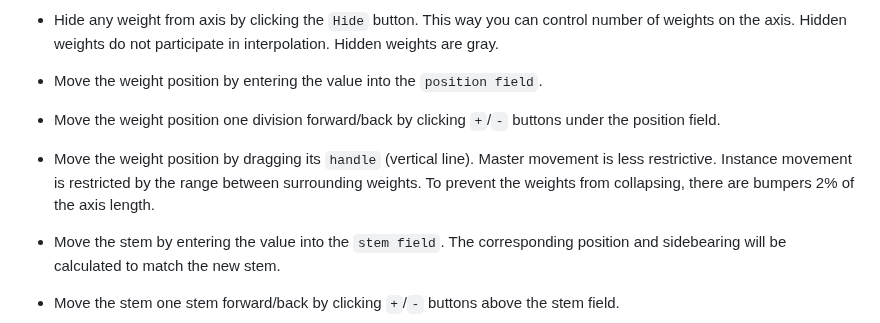
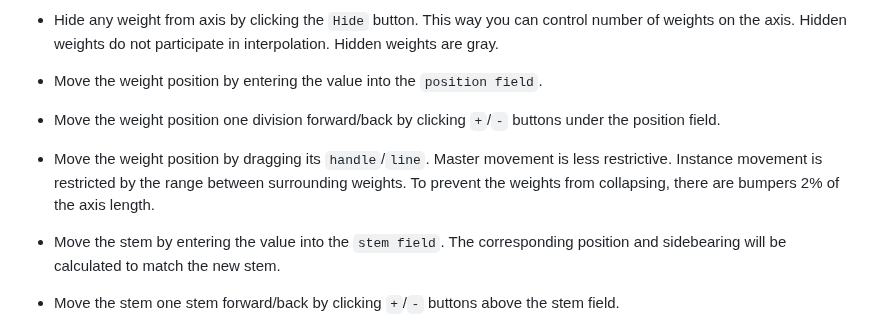
Before and after one commit to michaelrafailyk/IntegerStemFinder, a Markdown page: README.md, the part around the change. Rendered like a GitHub page.

Commit message:
Correct description

```diff
--- a/README.md
+++ b/README.md
@@ -29,7 +29,7 @@ Video demonstration: [youtube.com/watch?v=ed7xml-1rKA](https://www.youtube.com/w
 
 - Move the weight position by entering the value into the `position field`.
 - Move the weight position one division forward/back by clicking `+`/`-` buttons under the position field.
-- Move the weight position by dragging its `handle` (vertical line). Master movement is less restrictive. Instance movement is restricted by the range between surrounding weights. To prevent the weights from collapsing, there are bumpers 2% of the axis length.
+- Move the weight position by dragging its `handle`/`line`. Master movement is less restrictive. Instance movement is restricted by the range between surrounding weights. To prevent the weights from collapsing, there are bumpers 2% of the axis length.
 - Move the stem by entering the value into the `stem field`. The corresponding position and sidebearing will be calculated to match the new stem.
 - Move the stem one stem forward/back by clicking `+`/`-` buttons above the stem field.
 - Move the sidebearing by entering the value into the `sidebearing field`. The corresponding position and stem will be calculated to match the new sidebearing.
```
